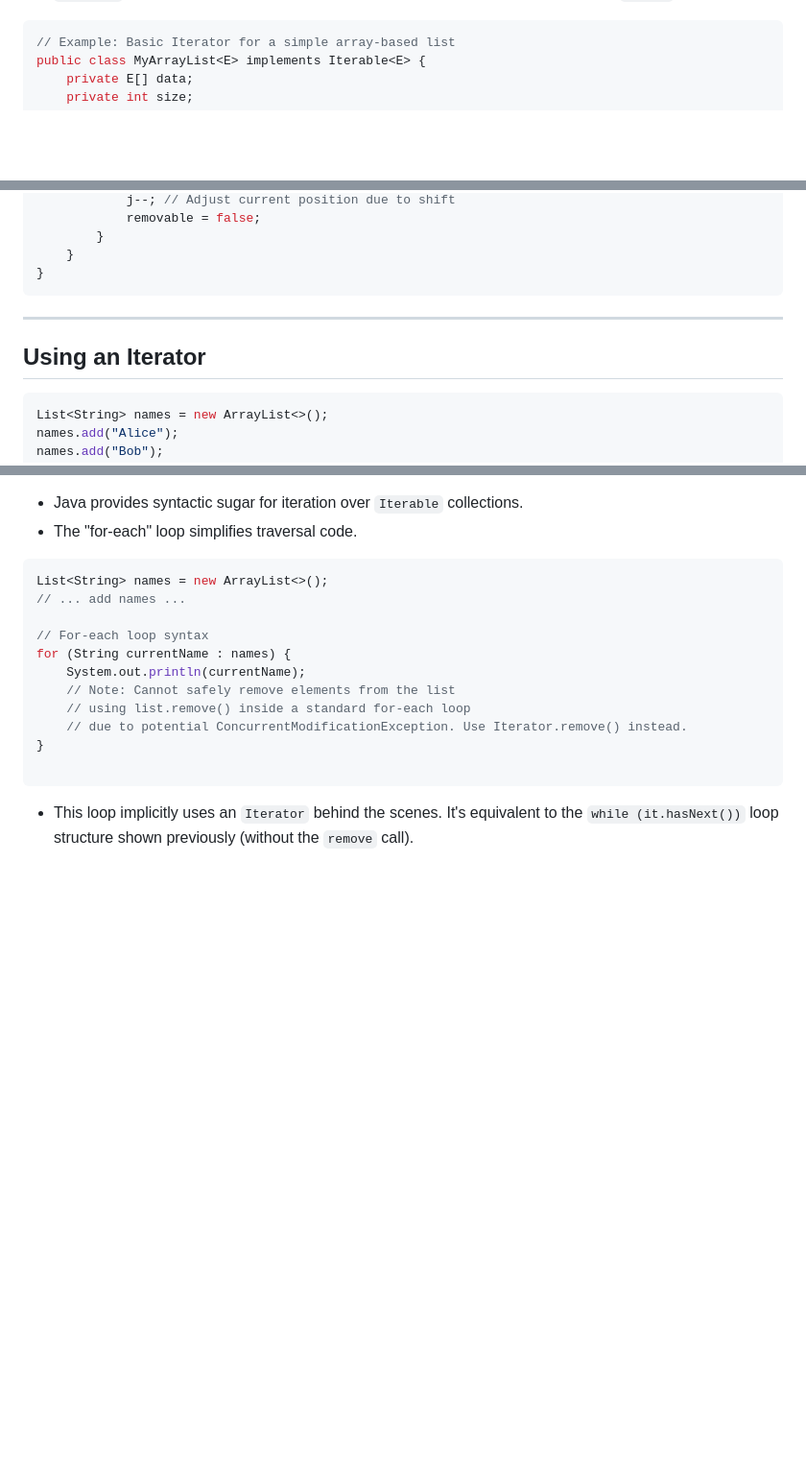
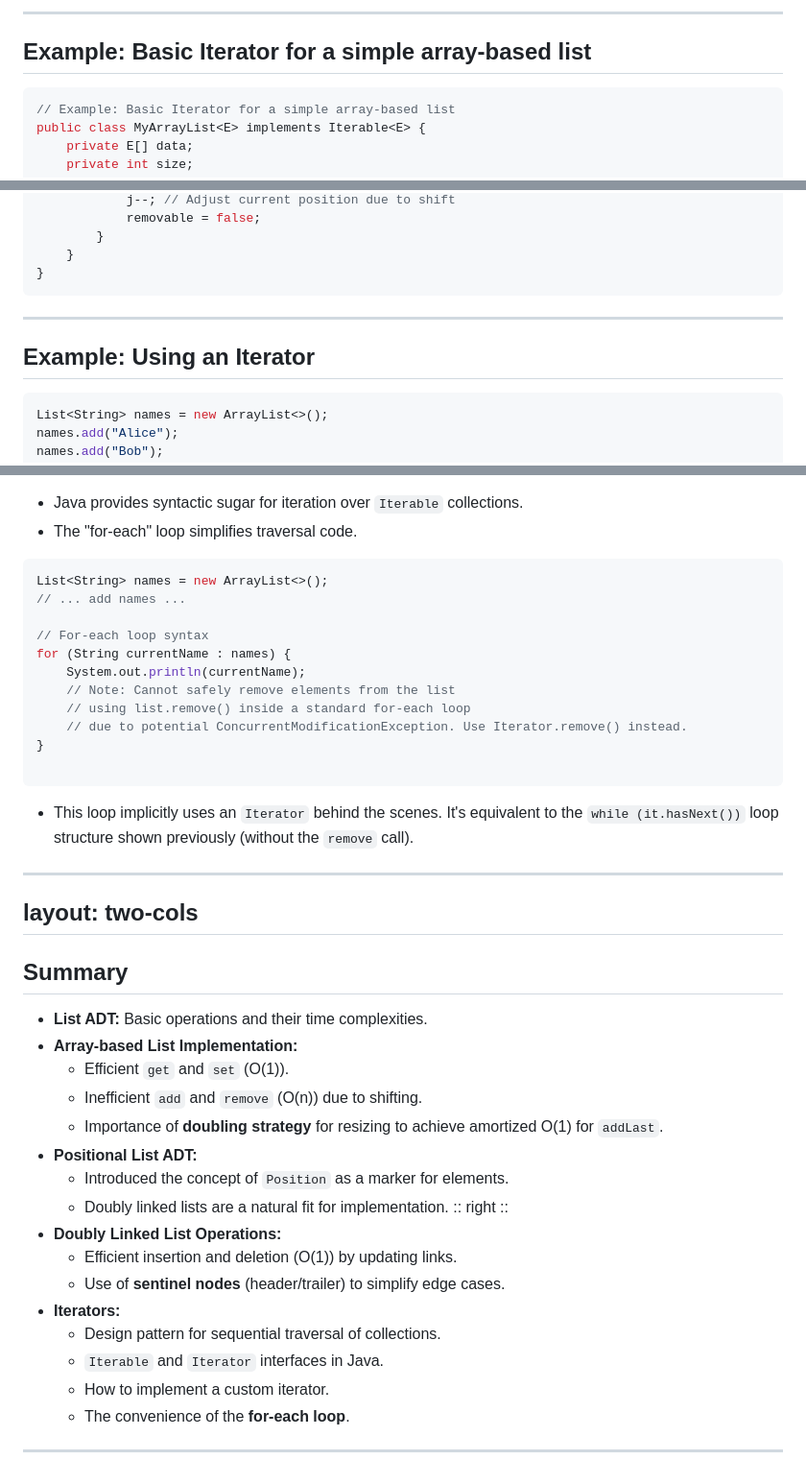
Before and after one commit to ruslylove/datastruct, a Markdown page: lectures/lect-7-Lists.md, 3 parts joined by grey strips. Shown at 96% size. Drawn GitHub-style; blank space fills up the shorter version.

Commit message:
add iterator examples

````diff
--- a/lectures/lect-7-Lists.md
+++ b/lectures/lect-7-Lists.md
@@ -528,3 +605,8 @@ To implement an `Iterator` for a custom collection, you typically need:
+---
+
+## Example: Basic Iterator for a simple array-based list
+
+```java {*}{maxHeight:'430px',lines:true}
 // Example: Basic Iterator for a simple array-based list
 public class MyArrayList<E> implements Iterable<E> {
     private E[] data;
@@ -568,9 +650,10 @@ public class MyArrayList<E> implements Iterable<E> {
     }
 }
 ```
+
 ---
 
-## Using an Iterator
+## Example: Using an Iterator
 
 ```java
 List<String> names = new ArrayList<>();
@@ -617,3 +700,29 @@ for (String currentName : names) {
 ```
 
 * This loop implicitly uses an `Iterator` behind the scenes. It's equivalent to the `while (it.hasNext())` loop structure shown previously (without the `remove` call).
+---
+layout: two-cols
+---
+
+## Summary
+
+*   **List ADT:** Basic operations and their time complexities.
+*   **Array-based List Implementation:**
+    *   Efficient `get` and `set` (O(1)).
+    *   Inefficient `add` and `remove` (O(n)) due to shifting.
+    *   Importance of **doubling strategy** for resizing to achieve amortized O(1) for `addLast`.
+*   **Positional List ADT:**
+    *   Introduced the concept of `Position` as a marker for elements.
+    *   Doubly linked lists are a natural fit for implementation.
+:: right ::
+*   **Doubly Linked List Operations:**
+    *   Efficient insertion and deletion (O(1)) by updating links.
+    *   Use of **sentinel nodes** (header/trailer) to simplify edge cases.
+*   **Iterators:**
+    *   Design pattern for sequential traversal of collections.
+    *   `Iterable` and `Iterator` interfaces in Java.
+    *   How to implement a custom iterator.
+    *   The convenience of the **for-each loop**.
+
+
+---
````
Also changed, not shown: other parts of lectures/lect-7-Lists.md (+78 -1 lines).
